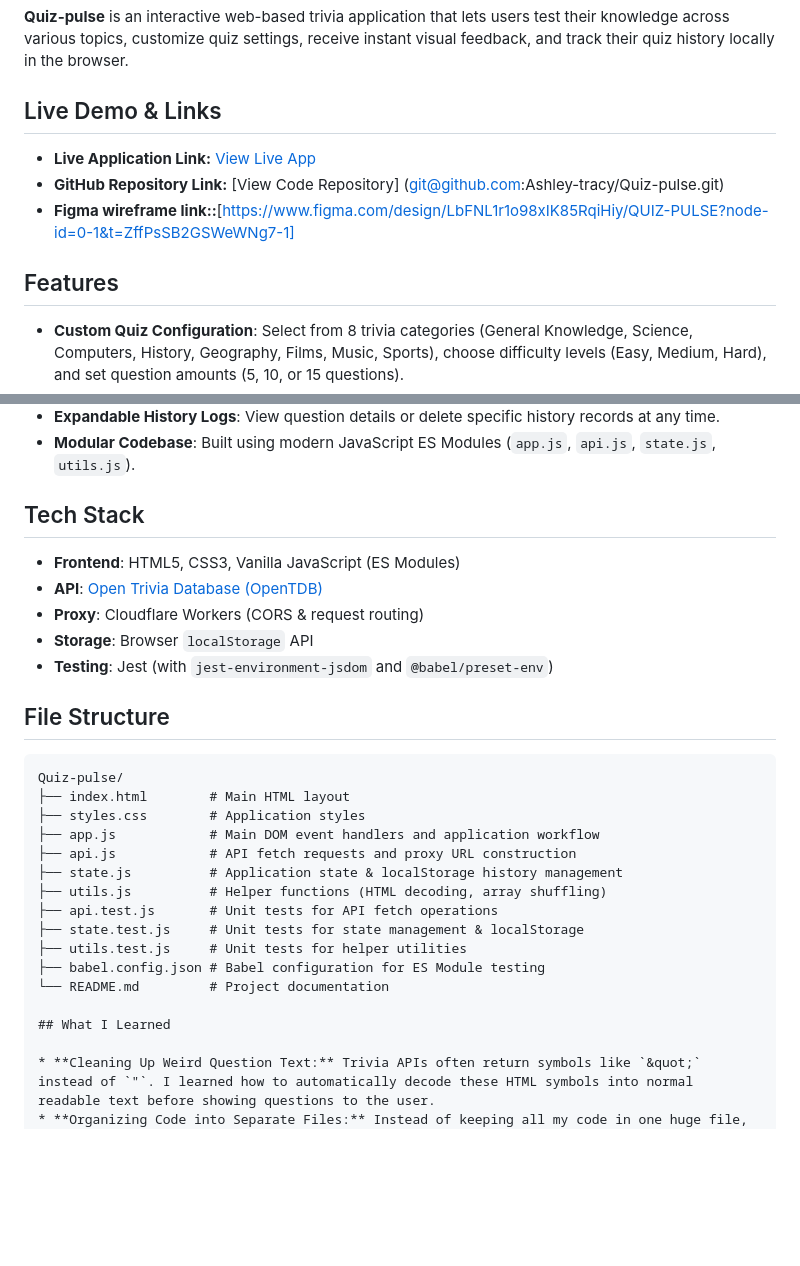
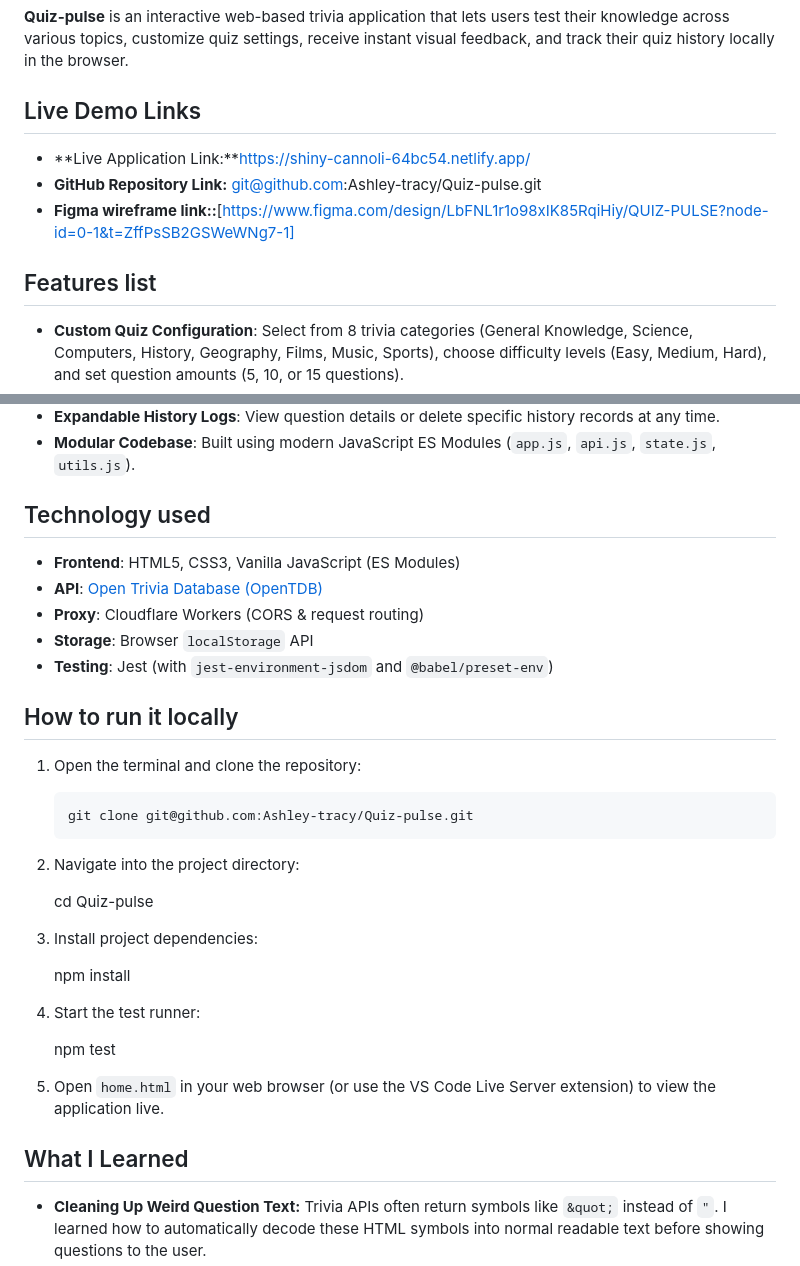
Before and after one commit to Ashley-tracy/Quiz-pulse, a Markdown page: README.md, 2 parts joined by grey strips. Drawn GitHub-style; blank space fills up the shorter version.

Commit message:
Add  How to run it locally

````diff
--- a/README.md
+++ b/README.md
@@ -4,13 +4,13 @@
 
 
 
-## Live Demo & Links
+## Live Demo Links
 
-* **Live Application Link:** [View Live App](https://your-live-app-link.com)
-* **GitHub Repository Link:** [View Code Repository] (git@github.com:Ashley-tracy/Quiz-pulse.git)
+* **Live Application Link:**https://shiny-cannoli-64bc54.netlify.app/
+* **GitHub Repository Link:** git@github.com:Ashley-tracy/Quiz-pulse.git
 * **Figma wireframe link::**[https://www.figma.com/design/LbFNL1r1o98xIK85RqiHiy/QUIZ-PULSE?node-id=0-1&t=ZffPsSB2GSWeWNg7-1]
 
-## Features
+## Features list
 * **Custom Quiz Configuration**: Select from 8 trivia categories (General Knowledge, Science, Computers, History, Geography, Films, Music, Sports), choose difficulty levels (Easy, Medium, Hard), and set question amounts (5, 10, or 15 questions).
 * **Dynamic API Integration**: Fetches multiple-choice trivia questions from the Open Trivia Database (OpenTDB) via a custom Cloudflare Worker proxy server.
 * **Rate-Limit Prevention**: Built-in 5-second cooldown timer on starting new quizzes to prevent API throttling.
@@ -23,7 +23,7 @@
 * **Modular Codebase**: Built using modern JavaScript ES Modules (`app.js`, `api.js`, `state.js`, `utils.js`).
 
 
-## Tech Stack
+## Technology used
 
 * **Frontend**: HTML5, CSS3, Vanilla JavaScript (ES Modules)
 * **API**: [Open Trivia Database (OpenTDB)](https://opentdb.com/)
@@ -31,25 +31,30 @@
 * **Storage**: Browser `localStorage` API
 * **Testing**: Jest (with `jest-environment-jsdom` and `@babel/preset-env`)
 
+## How to run it locally
+1. Open the terminal and clone the repository:
 
-## File Structure
+   ```bash
+   git clone git@github.com:Ashley-tracy/Quiz-pulse.git
+   ```
 
-```text
-Quiz-pulse/
-├── index.html        # Main HTML layout
-├── styles.css        # Application styles
-├── app.js            # Main DOM event handlers and application workflow
-├── api.js            # API fetch requests and proxy URL construction
-├── state.js          # Application state & localStorage history management
-├── utils.js          # Helper functions (HTML decoding, array shuffling)
-├── api.test.js       # Unit tests for API fetch operations
-├── state.test.js     # Unit tests for state management & localStorage
-├── utils.test.js     # Unit tests for helper utilities
-├── babel.config.json # Babel configuration for ES Module testing
-└── README.md         # Project documentation
+2. Navigate into the project directory:
+
+   cd Quiz-pulse
+
+3. Install project dependencies:
+
+   npm install
+
+4. Start the  test runner:
+
+
+   npm test
+
+5. Open `home.html` in your web browser (or use the VS Code Live Server extension) to view the application live.
+
 
 ## What I Learned
-
 * **Cleaning Up Weird Question Text:** Trivia APIs often return symbols like `&quot;` instead of `"`. I learned how to automatically decode these HTML symbols into normal readable text before showing questions to the user.
 * **Organizing Code into Separate Files:** Instead of keeping all my code in one huge file, I learned how to split it into four simple JavaScript files (`app.js`, `api.js`, `state.js`, and `utils.js`). This makes the code much easier to read, update, and fix.
 * **Connecting APIs & Fixing CORS Errors:** I learned why browsers block web pages from directly downloading data from other websites (CORS) and how routing requests through a proxy server solves this problem.
````
